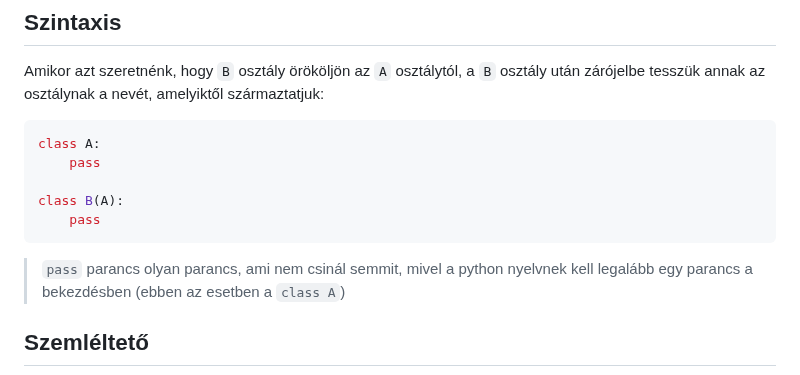
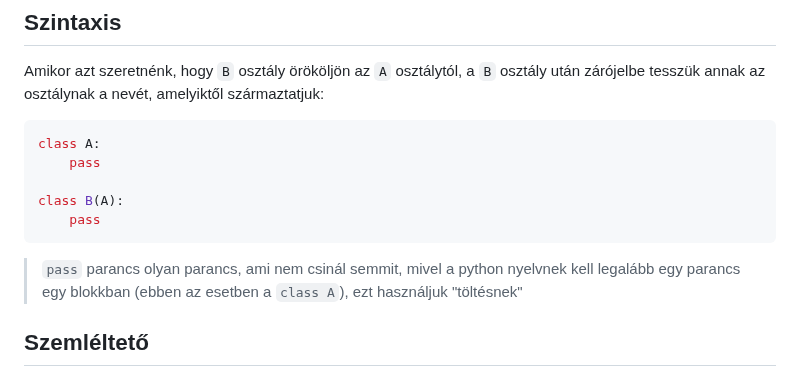
Before and after one commit to SpsKnSK/api, a Markdown page: Lessons_hu/14_inheritance_polymorphism_hu.md, the part around the change. Rendered like a GitHub page.

Commit message:
updated text

````diff
--- a/Lessons_hu/14_inheritance_polymorphism_hu.md
+++ b/Lessons_hu/14_inheritance_polymorphism_hu.md
@@ -22,7 +22,7 @@ class A:
 class B(A):
     pass
 ```
-> `pass` parancs olyan parancs, ami nem csinál semmit, mivel a python nyelvnek kell legalább egy parancs a bekezdésben (ebben az esetben a `class A`)
+> `pass` parancs olyan parancs, ami nem csinál semmit, mivel a python nyelvnek kell legalább egy parancs egy blokkban (ebben az esetben a `class A`), ezt használjuk "töltésnek"
 ## Szemléltető
 
 ```mermaid
````
